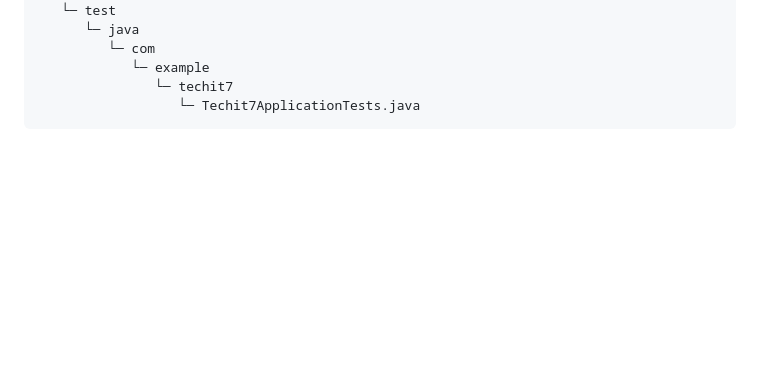
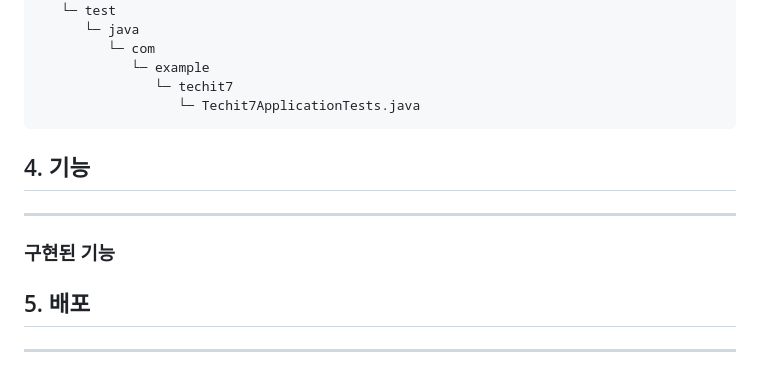
Before and after one commit to Techno-Dragons/game-dragons, a Markdown page: README.md, the part around the change. Drawn GitHub-style; blank space fills up the shorter version.

Commit message:
docs: Basic layout 리드미 기본 틀 작성

````diff
--- a/README.md
+++ b/README.md
@@ -220,3 +220,12 @@
                └─ techit7
                   └─ Techit7ApplicationTests.java
 ```
+
+## 4. 기능
+<hr>
+
+### 구현된 기능
+
+
+## 5. 배포
+<hr>
````
